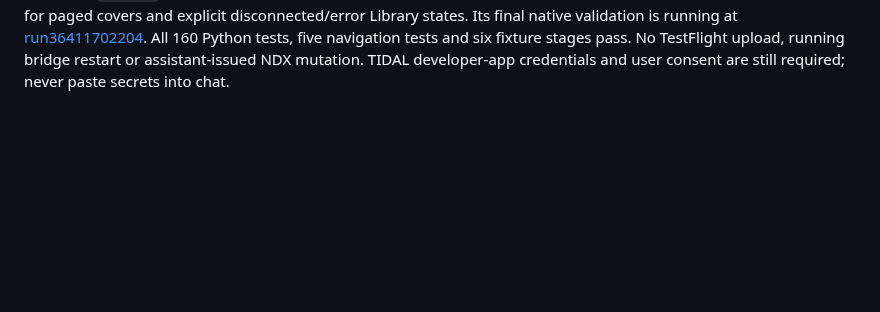
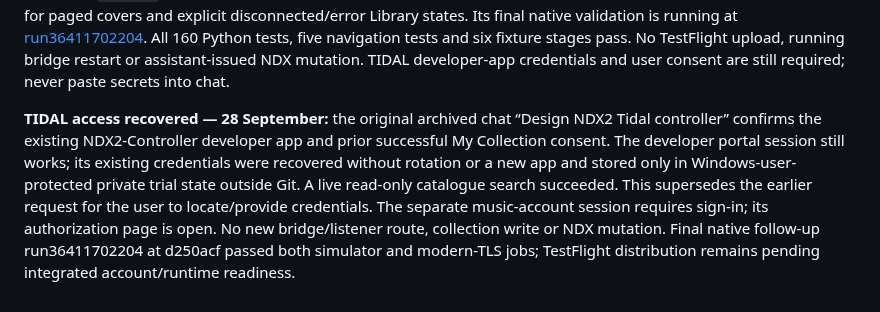
Before and after one commit to LeweeLewee/NDX2-Controller, a Markdown page: docs/continuation-prompt.md, the part around the change. Rendered like a GitHub page; blank space fills up the shorter version.

Commit message:
Record recovered existing TIDAL developer access

```diff
--- a/docs/continuation-prompt.md
+++ b/docs/continuation-prompt.md
@@ -107,3 +107,6 @@ Assessment validation: source `5b741b5` passes all 156 offline Python tests. Rea
 
 
 **Native remediation checkpoint:** source `2e4d53f` passed 45 iOS 18.6 simulator tests (41 unit/snapshot plus four UI), four iOS26.2 TLS tests and the unsigned device archive in [run36410715309](https://github.com/LeweeLewee/NDX2-Controller/actions/runs/36410715309). Twelve warm palette-render calls measured 0.67 ms versus the earlier 488.2 ms uncached baseline; this is simulator evidence, not iPhone timing. Follow-up `d250acf` adds complete JPEG fixture coverage, source-orientation checking, metadata registration renewal for paged covers and explicit disconnected/error Library states. Its final native validation is running at [run36411702204](https://github.com/LeweeLewee/NDX2-Controller/actions/runs/36411702204). All 160 Python tests, five navigation tests and six fixture stages pass. No TestFlight upload, running bridge restart or assistant-issued NDX mutation. TIDAL developer-app credentials and user consent are still required; never paste secrets into chat.
+
+
+**TIDAL access recovered — 28 September:** the original archived chat “Design NDX2 Tidal controller” confirms the existing NDX2-Controller developer app and prior successful My Collection consent. The developer portal session still works; its existing credentials were recovered without rotation or a new app and stored only in Windows-user-protected private trial state outside Git. A live read-only catalogue search succeeded. This supersedes the earlier request for the user to locate/provide credentials. The separate music-account session requires sign-in; its authorization page is open. No new bridge/listener route, collection write or NDX mutation. Final native follow-up run36411702204 at d250acf passed both simulator and modern-TLS jobs; TestFlight distribution remains pending integrated account/runtime readiness.
```
Also changed, not shown: docs/evidence.md (+3 -0 lines), docs/roadmap.md (+3 -0 lines).
